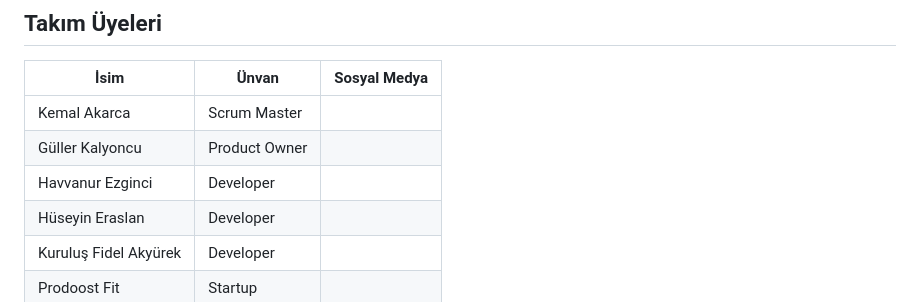
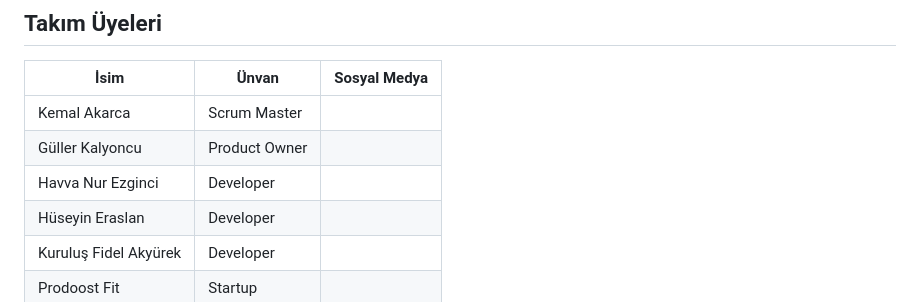
Before and after one commit to huseyineraslan/bootcamp18, a Markdown page: bootcamp_app_18/README.md, the part around the change. Rendered like a GitHub page.

```diff
--- a/bootcamp_app_18/README.md
+++ b/bootcamp_app_18/README.md
@@ -8,7 +8,7 @@
 |---------------------|----------------|-----------------|
 | Kemal Akarca | Scrum Master   |                 |
 | Güller Kalyoncu      | Product Owner  |                 |
-| Havvanur Ezginci   | Developer      |                 |
+| Havva Nur Ezginci   | Developer      |                 |
 | Hüseyin Eraslan  | Developer      |                 |
 | Kuruluş Fidel Akyürek         | Developer      |                 |
 | Prodoost Fit               | Startup        |                 |
```
